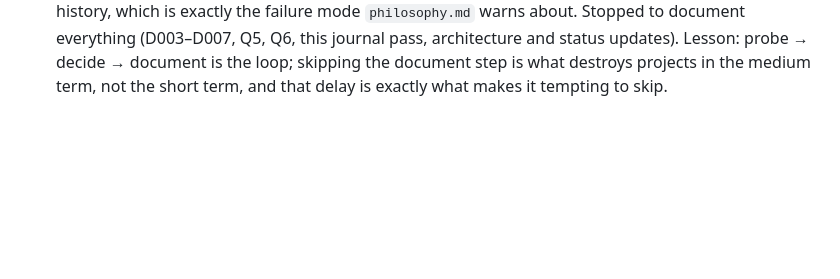
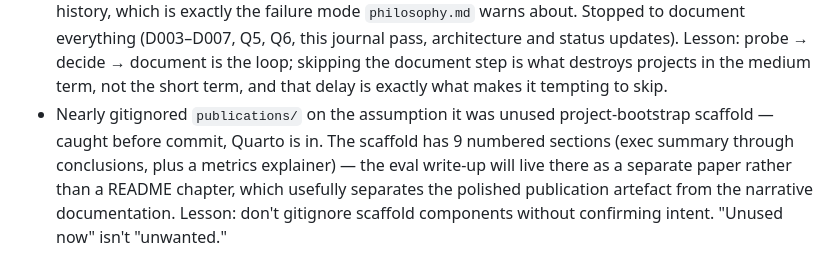
Before and after one commit to Sidney-Bishop/underwriting-copilot, a Markdown page: docs/journal.md, the part around the change. Drawn GitHub-style; blank space fills up the shorter version.

Commit message:
docs(journal): record publications/ scaffold assumption-correction

```diff
--- a/docs/journal.md
+++ b/docs/journal.md
@@ -131,6 +131,14 @@ a new entry correcting it. The wrongness is part of the record.
   is the loop; skipping the document step is what destroys projects in
   the medium term, not the short term, and that delay is exactly what
   makes it tempting to skip.
+- Nearly gitignored `publications/` on the assumption it was unused
+  project-bootstrap scaffold — caught before commit, Quarto is in. The
+  scaffold has 9 numbered sections (exec summary through conclusions,
+  plus a metrics explainer) — the eval write-up will live there as a
+  separate paper rather than a README chapter, which usefully separates
+  the polished publication artefact from the narrative documentation.
+  Lesson: don't gitignore scaffold components without confirming intent.
+  "Unused now" isn't "unwanted."
 
 <!-- Entry shape:
 
```
